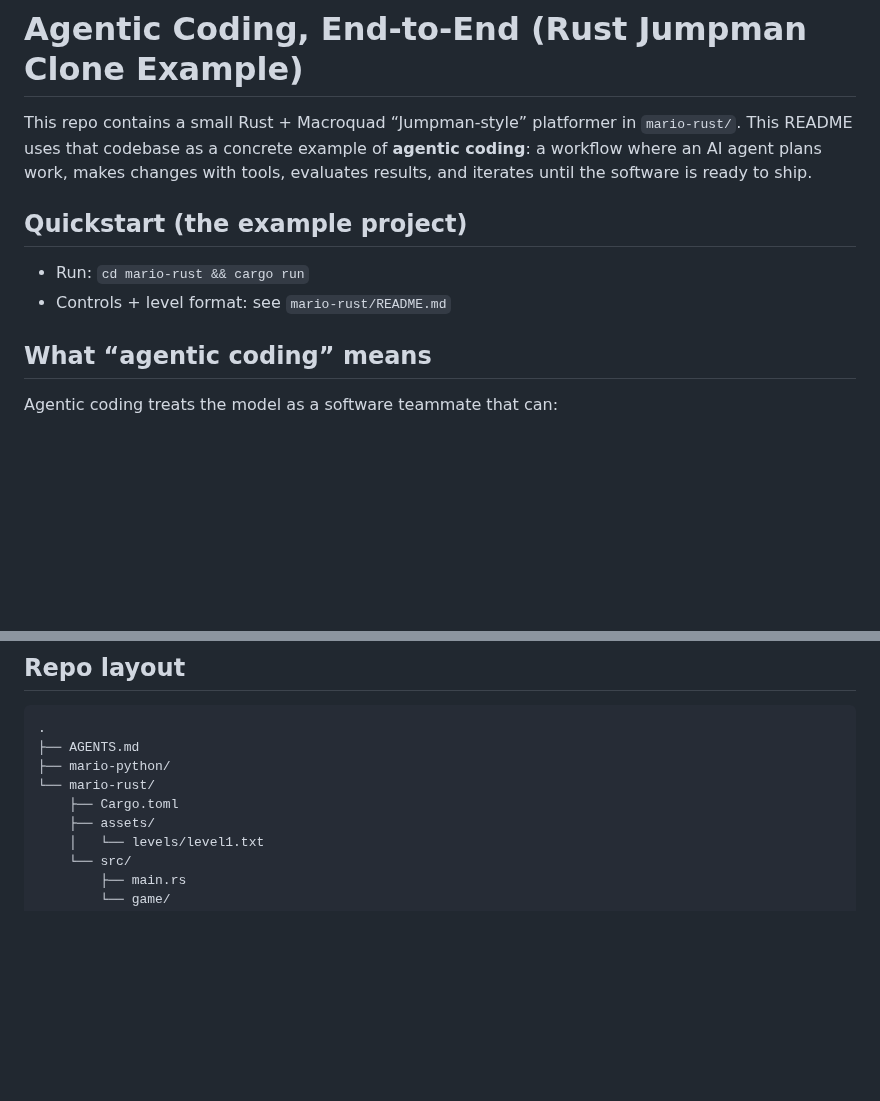
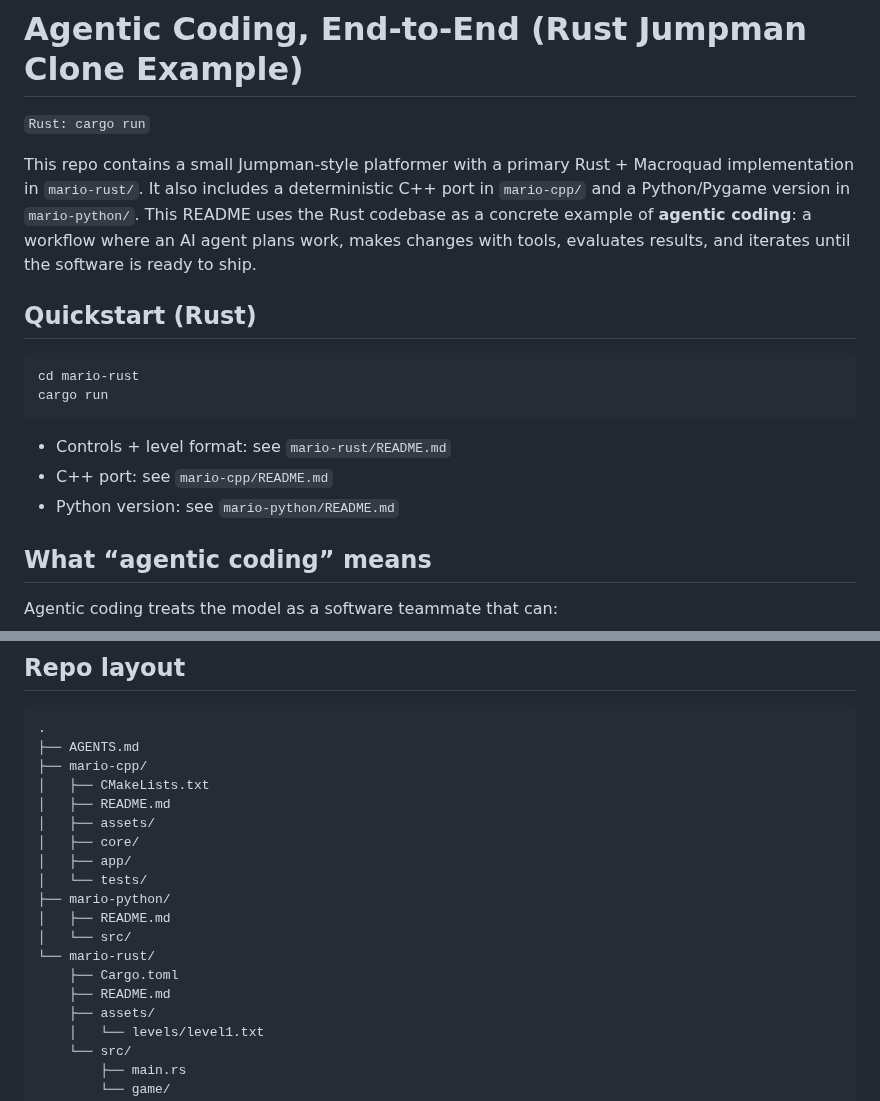
Before and after one commit to paytonison/paytonison, a Markdown page: README.md, 2 parts joined by grey strips. GitHub-like rendering; blank space fills up the shorter version.

Commit message:
docs: update README with project structure and Run instructions
Clarify project structure in the README by organizing details about the
Rust, C++, and Python implementations of the Jumpman-style platformer.
Provide explicit build and run instructions for the Rust implementation
to improve accessibility for new users. Additional references are made
to the C++ and Python ports, offering guidance for accessing their
respective documentation. This enhances usability and allows users to
easily navigate different implementations.

````diff
--- a/README.md
+++ b/README.md
@@ -1,11 +1,19 @@
 # Agentic Coding, End-to-End (Rust Jumpman Clone Example)
 
-This repo contains a small Rust + Macroquad “Jumpman-style” platformer in `mario-rust/`. This README uses that codebase as a concrete example of **agentic coding**: a workflow where an AI agent plans work, makes changes with tools, evaluates results, and iterates until the software is ready to ship.
+`Rust: cargo run`
 
-## Quickstart (the example project)
+This repo contains a small Jumpman-style platformer with a primary Rust + Macroquad implementation in `mario-rust/`. It also includes a deterministic C++ port in `mario-cpp/` and a Python/Pygame version in `mario-python/`. This README uses the Rust codebase as a concrete example of **agentic coding**: a workflow where an AI agent plans work, makes changes with tools, evaluates results, and iterates until the software is ready to ship.
 
-- Run: `cd mario-rust && cargo run`
+## Quickstart (Rust)
+
+```bash
+cd mario-rust
+cargo run
+```
+
 - Controls + level format: see `mario-rust/README.md`
+- C++ port: see `mario-cpp/README.md`
+- Python version: see `mario-python/README.md`
 
 ## What “agentic coding” means
 
@@ -165,9 +173,19 @@ Shipping is mostly checklist work:
 ```text
 .
 ├── AGENTS.md
+├── mario-cpp/
+│   ├── CMakeLists.txt
+│   ├── README.md
+│   ├── assets/
+│   ├── core/
+│   ├── app/
+│   └── tests/
 ├── mario-python/
+│   ├── README.md
+│   └── src/
 └── mario-rust/
     ├── Cargo.toml
+    ├── README.md
     ├── assets/
     │   └── levels/level1.txt
     └── src/
````
